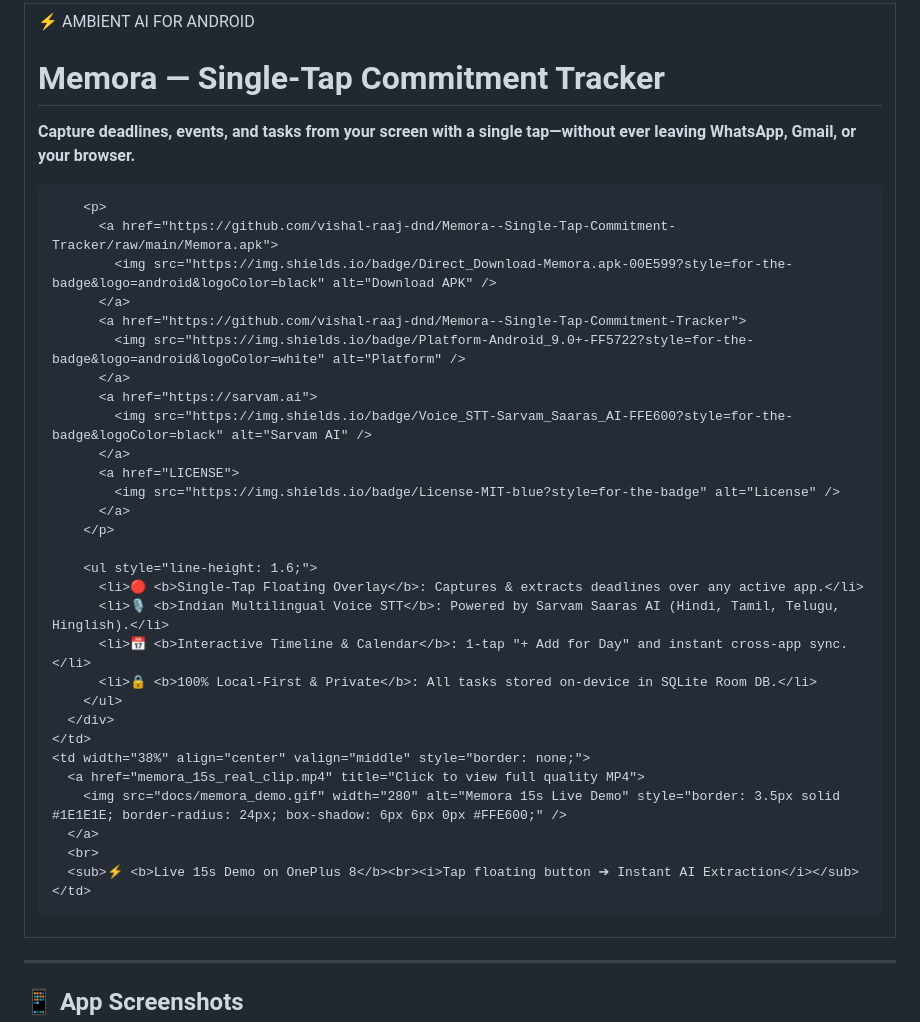
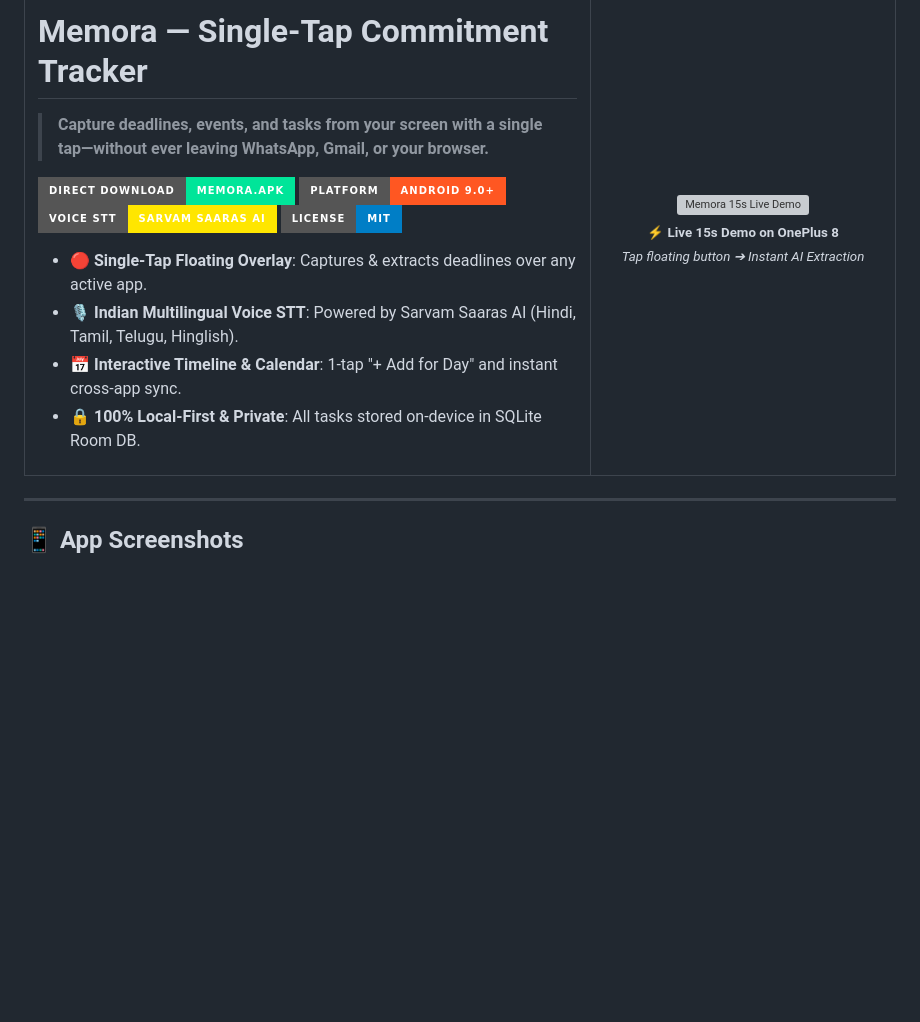
Before and after one commit to vishal-raaj-dnd/Memora--Single-Tap-Commitment-Tracker, a Markdown page: README.md, the part around the change. Drawn GitHub-style; badges without logos; blank space fills up the shorter version; grey boxes are pictures that could not be loaded.

Commit message:
fix(readme): remove indentation inside HTML table to prevent code block rendering on GitHub

```diff
--- a/README.md
+++ b/README.md
@@ -1,42 +1,32 @@
 <table>
-  <tr>
-    <td width="62%" valign="middle" style="border: none;">
-      <div align="left">
-        <span style="background: #FFE600; color: #1E1E1E; font-weight: 900; font-size: 13px; padding: 4px 12px; border: 2px solid #1E1E1E; border-radius: 8px;">⚡ AMBIENT AI FOR ANDROID</span>
-        <h1>Memora — Single-Tap Commitment Tracker</h1>
-        <p><b>Capture deadlines, events, and tasks from your screen with a single tap—without ever leaving WhatsApp, Gmail, or your browser.</b></p>
+<tr>
+<td width="65%" valign="top">
 
-        <p>
-          <a href="https://github.com/vishal-raaj-dnd/Memora--Single-Tap-Commitment-Tracker/raw/main/Memora.apk">
-            <img src="https://img.shields.io/badge/Direct_Download-Memora.apk-00E599?style=for-the-badge&logo=android&logoColor=black" alt="Download APK" />
-          </a>
-          <a href="https://github.com/vishal-raaj-dnd/Memora--Single-Tap-Commitment-Tracker">
-            <img src="https://img.shields.io/badge/Platform-Android_9.0+-FF5722?style=for-the-badge&logo=android&logoColor=white" alt="Platform" />
-          </a>
-          <a href="https://sarvam.ai">
-            <img src="https://img.shields.io/badge/Voice_STT-Sarvam_Saaras_AI-FFE600?style=for-the-badge&logoColor=black" alt="Sarvam AI" />
-          </a>
-          <a href="LICENSE">
-            <img src="https://img.shields.io/badge/License-MIT-blue?style=for-the-badge" alt="License" />
-          </a>
-        </p>
+# Memora — Single-Tap Commitment Tracker
 
-        <ul style="line-height: 1.6;">
-          <li>🔴 <b>Single-Tap Floating Overlay</b>: Captures & extracts deadlines over any active app.</li>
-          <li>🎙️ <b>Indian Multilingual Voice STT</b>: Powered by Sarvam Saaras AI (Hindi, Tamil, Telugu, Hinglish).</li>
-          <li>📅 <b>Interactive Timeline & Calendar</b>: 1-tap "+ Add for Day" and instant cross-app sync.</li>
-          <li>🔒 <b>100% Local-First & Private</b>: All tasks stored on-device in SQLite Room DB.</li>
-        </ul>
-      </div>
-    </td>
-    <td width="38%" align="center" valign="middle" style="border: none;">
-      <a href="memora_15s_real_clip.mp4" title="Click to view full quality MP4">
-        <img src="docs/memora_demo.gif" width="280" alt="Memora 15s Live Demo" style="border: 3.5px solid #1E1E1E; border-radius: 24px; box-shadow: 6px 6px 0px #FFE600;" />
-      </a>
-      <br>
-      <sub>⚡ <b>Live 15s Demo on OnePlus 8</b><br><i>Tap floating button ➔ Instant AI Extraction</i></sub>
-    </td>
-  </tr>
+> **Capture deadlines, events, and tasks from your screen with a single tap—without ever leaving WhatsApp, Gmail, or your browser.**
+
+<a href="https://github.com/vishal-raaj-dnd/Memora--Single-Tap-Commitment-Tracker/raw/main/Memora.apk"><img src="https://img.shields.io/badge/Direct_Download-Memora.apk-00E599?style=for-the-badge&logo=android&logoColor=black" alt="Download APK" /></a>
+<a href="https://github.com/vishal-raaj-dnd/Memora--Single-Tap-Commitment-Tracker"><img src="https://img.shields.io/badge/Platform-Android_9.0+-FF5722?style=for-the-badge&logo=android&logoColor=white" alt="Platform" /></a>
+<a href="https://sarvam.ai"><img src="https://img.shields.io/badge/Voice_STT-Sarvam_Saaras_AI-FFE600?style=for-the-badge&logoColor=black" alt="Sarvam AI" /></a>
+<a href="LICENSE"><img src="https://img.shields.io/badge/License-MIT-blue?style=for-the-badge" alt="License" /></a>
+
+- 🔴 **Single-Tap Floating Overlay**: Captures & extracts deadlines over any active app.
+- 🎙️ **Indian Multilingual Voice STT**: Powered by Sarvam Saaras AI (Hindi, Tamil, Telugu, Hinglish).
+- 📅 **Interactive Timeline & Calendar**: 1-tap "+ Add for Day" and instant cross-app sync.
+- 🔒 **100% Local-First & Private**: All tasks stored on-device in SQLite Room DB.
+
+</td>
+<td width="35%" align="center" valign="top">
+
+<a href="memora_15s_real_clip.mp4" title="Click to view full quality MP4">
+<img src="docs/memora_demo.gif" width="280" alt="Memora 15s Live Demo" />
+</a>
+<br>
+<sub>⚡ <b>Live 15s Demo on OnePlus 8</b><br><i>Tap floating button ➔ Instant AI Extraction</i></sub>
+
+</td>
+</tr>
 </table>
 
 ---
```
